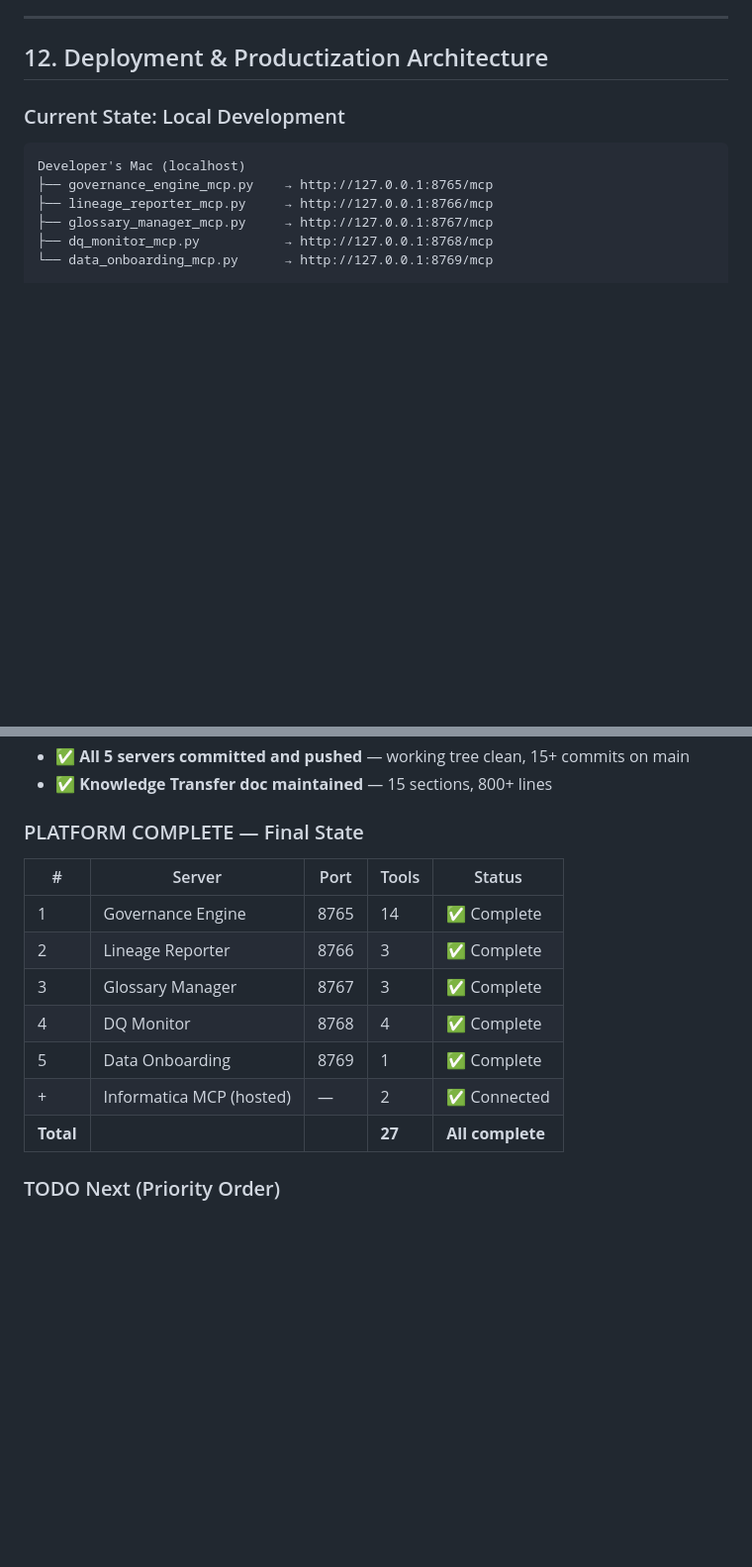
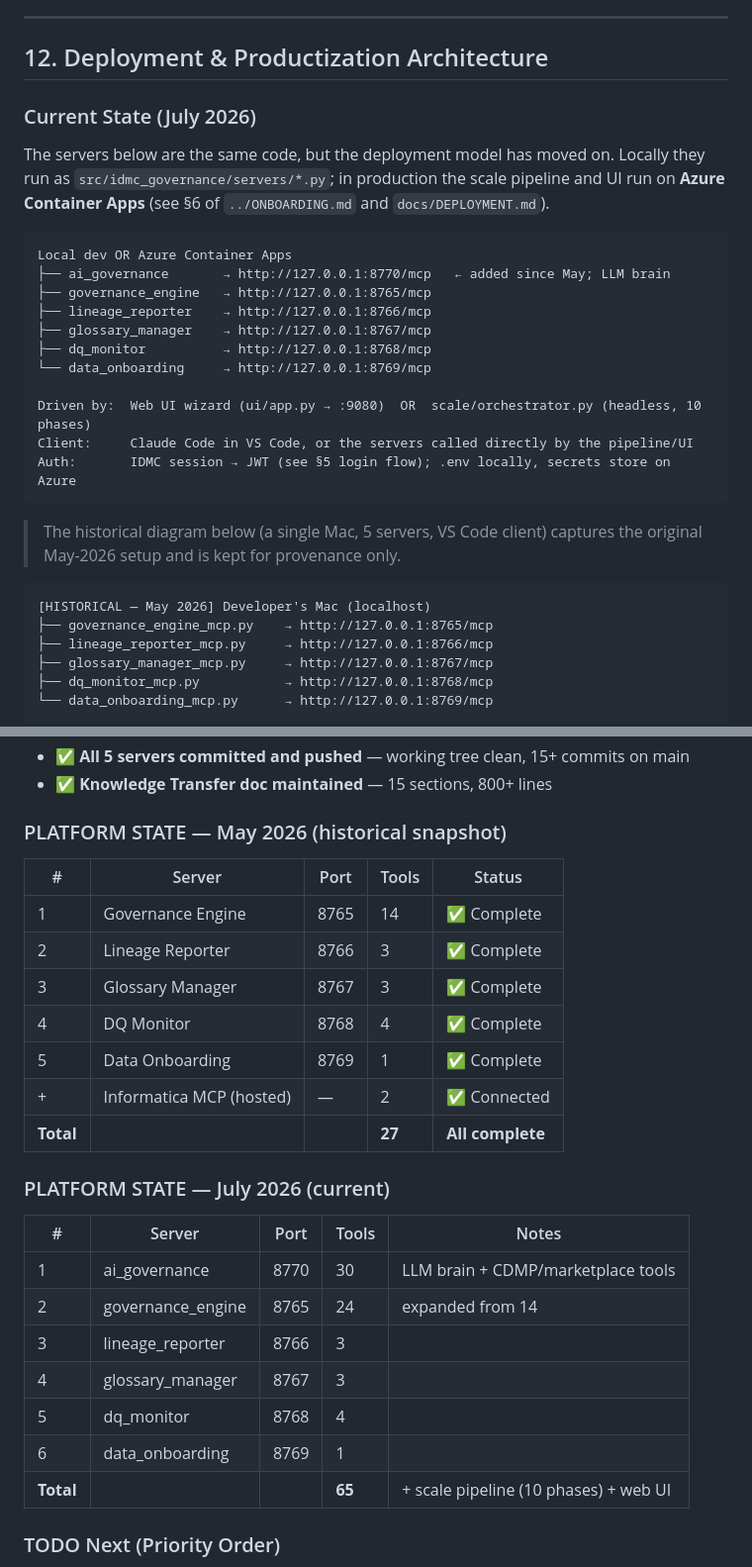
Before and after one commit to shruthi-dn-incept/ai-idmc-scale-test, a Markdown page: docs/idmc-governance-agent-knowledge-transfer.md, 2 parts joined by grey strips. Shown at 99% size. GitHub-like rendering; blank space fills up the shorter version.

````diff
--- a/docs/idmc-governance-agent-knowledge-transfer.md
+++ b/docs/idmc-governance-agent-knowledge-transfer.md
@@ -681,10 +719,31 @@ IDMC's migration service enforces **immutable checksums on inner DTEMPLATE bundl
 
 ## 12. Deployment & Productization Architecture
 
-### Current State: Local Development
+### Current State (July 2026)
+
+The servers below are the same code, but the deployment model has moved on. Locally they
+run as `src/idmc_governance/servers/*.py`; in production the scale pipeline and UI run on
+**Azure Container Apps** (see §6 of `../ONBOARDING.md` and `docs/DEPLOYMENT.md`).
 
 ```
-Developer's Mac (localhost)
+Local dev OR Azure Container Apps
+├── ai_governance       → http://127.0.0.1:8770/mcp   ← added since May; LLM brain
+├── governance_engine   → http://127.0.0.1:8765/mcp
+├── lineage_reporter    → http://127.0.0.1:8766/mcp
+├── glossary_manager    → http://127.0.0.1:8767/mcp
+├── dq_monitor          → http://127.0.0.1:8768/mcp
+└── data_onboarding     → http://127.0.0.1:8769/mcp
+
+Driven by:  Web UI wizard (ui/app.py → :9080)  OR  scale/orchestrator.py (headless, 10 phases)
+Client:     Claude Code in VS Code, or the servers called directly by the pipeline/UI
+Auth:       IDMC session → JWT (see §5 login flow); .env locally, secrets store on Azure
+```
+
+> The historical diagram below (a single Mac, 5 servers, VS Code client) captures the
+> original May-2026 setup and is kept for provenance only.
+
+```
+[HISTORICAL — May 2026] Developer's Mac (localhost)
 ├── governance_engine_mcp.py    → http://127.0.0.1:8765/mcp
 ├── lineage_reporter_mcp.py     → http://127.0.0.1:8766/mcp
 ├── glossary_manager_mcp.py     → http://127.0.0.1:8767/mcp
@@ -918,7 +977,7 @@ Requirements:
 - ✅ **All 5 servers committed and pushed** — working tree clean, 15+ commits on main
 - ✅ **Knowledge Transfer doc maintained** — 15 sections, 800+ lines
 
-### PLATFORM COMPLETE — Final State
+### PLATFORM STATE — May 2026 (historical snapshot)
 
 | #         | Server                   | Port | Tools  | Status           |
 | --------- | ------------------------ | ---- | ------ | ---------------- |
@@ -929,6 +988,18 @@ Requirements:
 | 5         | Data Onboarding          | 8769 | 1      | ✅ Complete      |
 | +         | Informatica MCP (hosted) | —    | 2      | ✅ Connected     |
 | **Total** |                          |      | **27** | **All complete** |
+
+### PLATFORM STATE — July 2026 (current)
+
+| #         | Server                   | Port | Tools  | Notes                                   |
+| --------- | ------------------------ | ---- | ------ | --------------------------------------- |
+| 1         | ai_governance            | 8770 | 30     | LLM brain + CDMP/marketplace tools      |
+| 2         | governance_engine        | 8765 | 24     | expanded from 14                        |
+| 3         | lineage_reporter         | 8766 | 3      |                                         |
+| 4         | glossary_manager         | 8767 | 3      |                                         |
+| 5         | dq_monitor               | 8768 | 4      |                                         |
+| 6         | data_onboarding          | 8769 | 1      |                                         |
+| **Total** |                          |      | **65** | + scale pipeline (10 phases) + web UI   |
 
 ### TODO Next (Priority Order)
 
````
Also changed, not shown: other parts of docs/idmc-governance-agent-knowledge-transfer.md (+50 -12 lines), ONBOARDING.md (added, +254 -0 lines).
